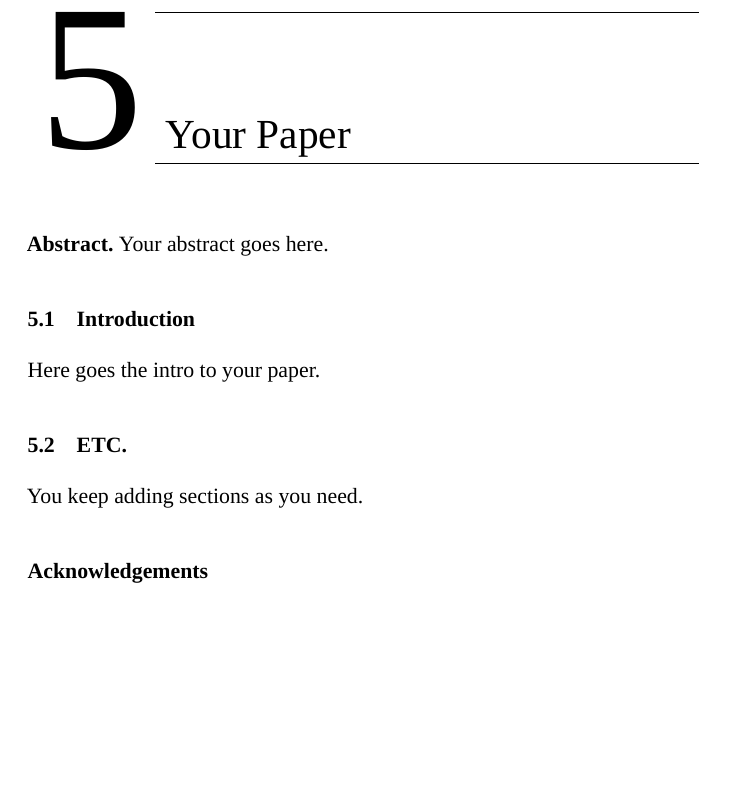
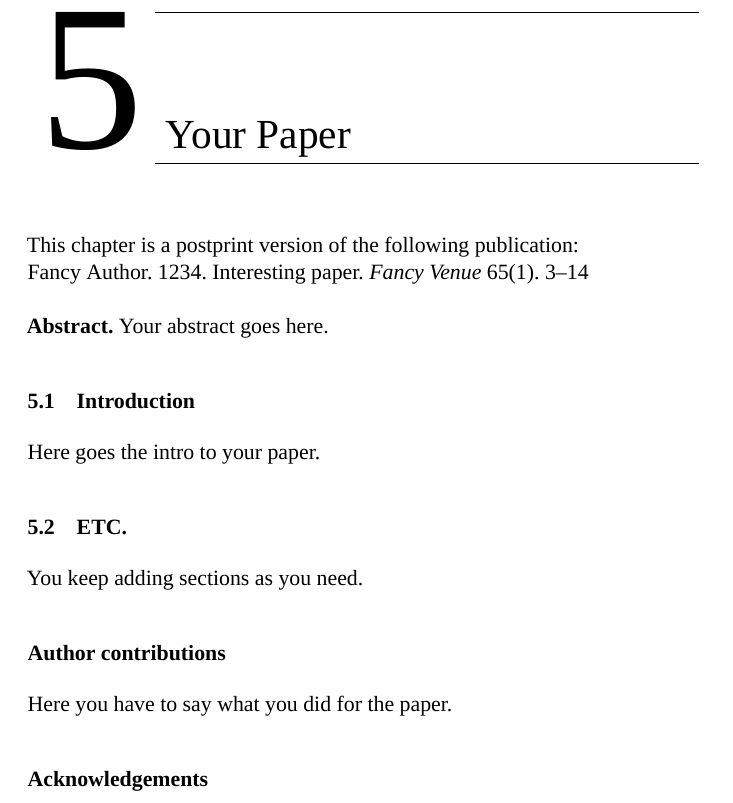
Before and after one commit to rimusa/SBX_Thesis_Template, a LaTeX thesis (thesis.tex, which reads 04_Papers/example_paper/main.tex): part of page 25 of 32, cut so that both start at the same text, the shorter picture padded with empty space. Compiled offline with XeLaTeX; a missing font is replaced by an installed copy or a similar font.

Commit message:
Updated paper formatting with Felix's in mind

```diff
--- a/04_Papers/example_paper/main.tex
+++ b/04_Papers/example_paper/main.tex
@@ -2,8 +2,11 @@
 
 \chapter{Your Paper}
 
+This chapter is a postprint version of the following publication:\\
+\noindent\fullcite{example_entry}\\
 
-\textbf{Abstract.}
+
+\noindent\textbf{Abstract.}
 Your abstract goes here.
 
 \section{Introduction}
@@ -11,6 +14,9 @@ Here goes the intro to your paper.
 
 \section{ETC.}
 You keep adding sections as you need.
+
+\section*{Author contributions}
+Here you have to say what you did for the paper.
 
 \section*{Acknowledgements}
 Unnumbered sections such as the ones from the acknowledgements can be used like this.
```
